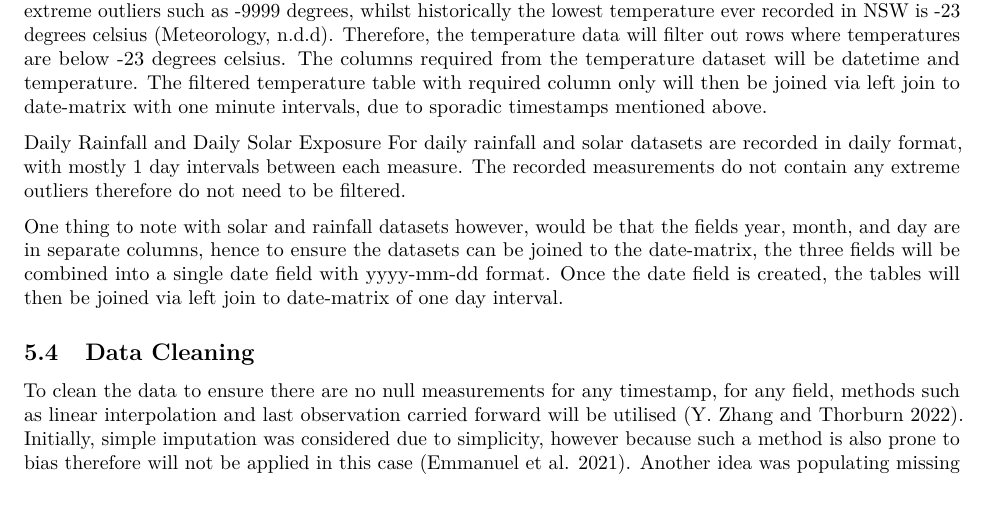
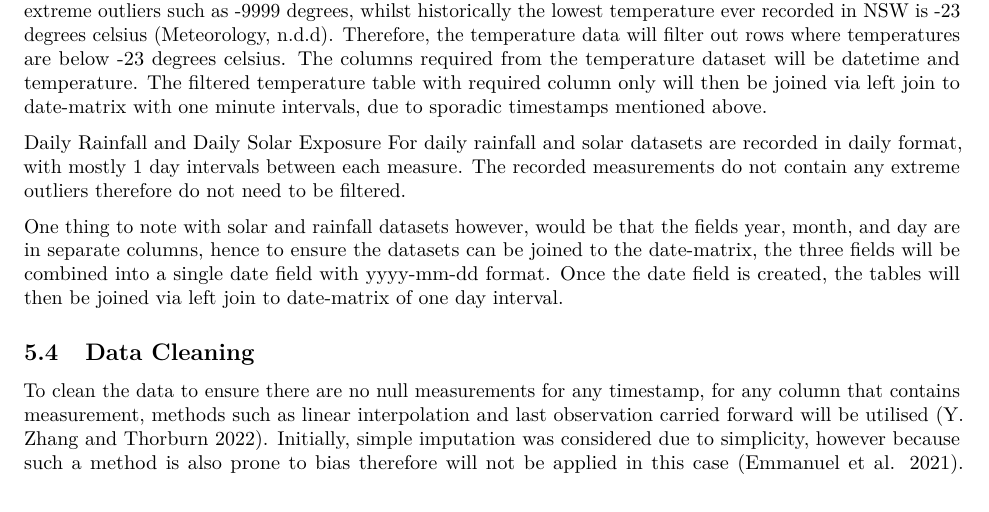
Before and after one commit to UNSW-ZZSC9020-2023H2/project, an R Markdown document (Assessment 3 - Group Project Report.Rmd): part of page 6 of 10, cut so that both start at the same text. Rendered offline with R 4.5, knitr and Pandoc, then LaTeX, with nearby package versions.

Commit message:
Update Assessment 3 - Group Project Report.Rmd

```diff
--- a/Assessment 3 - Group Project Report.Rmd
+++ b/Assessment 3 - Group Project Report.Rmd
@@ -118,7 +118,7 @@ For daily rainfall and solar datasets are recorded in daily format, with mostly
 One thing to note with solar and rainfall datasets however, would be that the fields year, month, and day are in separate columns, hence to ensure the datasets can be joined to the date-matrix, the three fields will be combined into a single date field with yyyy-mm-dd format. Once the date field is created, the tables will then be joined via left join to date-matrix of one day interval.
 
 ## Data Cleaning
-To clean the data to ensure there are no null measurements for any timestamp, for any field, methods such as linear interpolation and last observation carried forward will be utilised [@ZhangYifan2022Hmdi]. Initially, simple imputation was considered due to simplicity, however because such a method is also prone to bias therefore will not be applied in this case [@EmmanuelTlamelo2021Asom]. Another idea was populating missing temperature via regression based interpolation methods [@XuCheng-Dong2013IoMT]. However, given the temperature data covers only one region, as well as missing timegaps being relatively small in almost all cases, linear interpolation will be sufficient due to simplicity. To summarise, missing total demand, temperature, daily rainfall, and daily solar exposure will be filled via linear interpolation, and missing AEMO forecast will be populated via last observation carried forward to prevent skewing from original forecast.
+To clean the data to ensure there are no null measurements for any timestamp, for any column that contains measurement, methods such as linear interpolation and last observation carried forward will be utilised [@ZhangYifan2022Hmdi]. Initially, simple imputation was considered due to simplicity, however because such a method is also prone to bias therefore will not be applied in this case [@EmmanuelTlamelo2021Asom]. Another idea was populating missing temperature via regression based interpolation methods [@XuCheng-Dong2013IoMT]. However, given the temperature data covers only one region, as well as missing timegaps being relatively small in almost all cases, linear interpolation will be sufficient due to simplicity. To summarise, missing total demand, temperature, daily rainfall, and daily solar exposure will be filled via linear interpolation, and missing AEMO forecast will be populated via last observation carried forward to prevent skewing from original forecast.
 
 ##Consolidation and Aggregation of final dataset
 Dataset Joins
```
